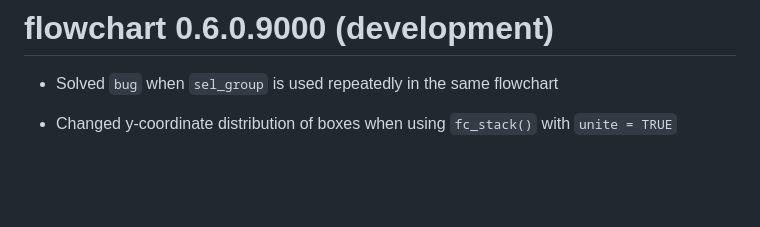
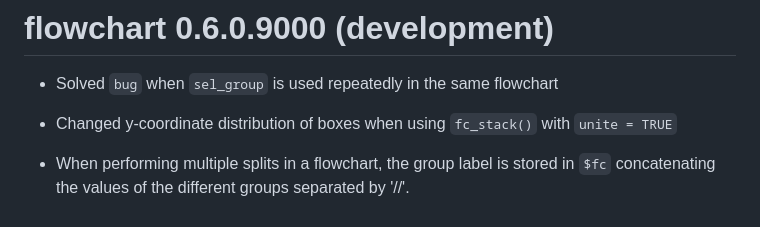
Before and after one commit to bruigtp/flowchart, a Markdown page: NEWS.md, the part around the change. Drawn GitHub-style; blank space fills up the shorter version.

Commit message:
updated NEWS

```diff
--- a/NEWS.md
+++ b/NEWS.md
@@ -91,3 +91,5 @@
 * Solved `bug` when `sel_group` is used repeatedly in the same flowchart
 
 * Changed y-coordinate distribution of boxes when using `fc_stack()` with `unite = TRUE`
+
+* When performing multiple splits in a flowchart, the group label is stored in `$fc` concatenating the values of the different groups separated by '//'.
```
